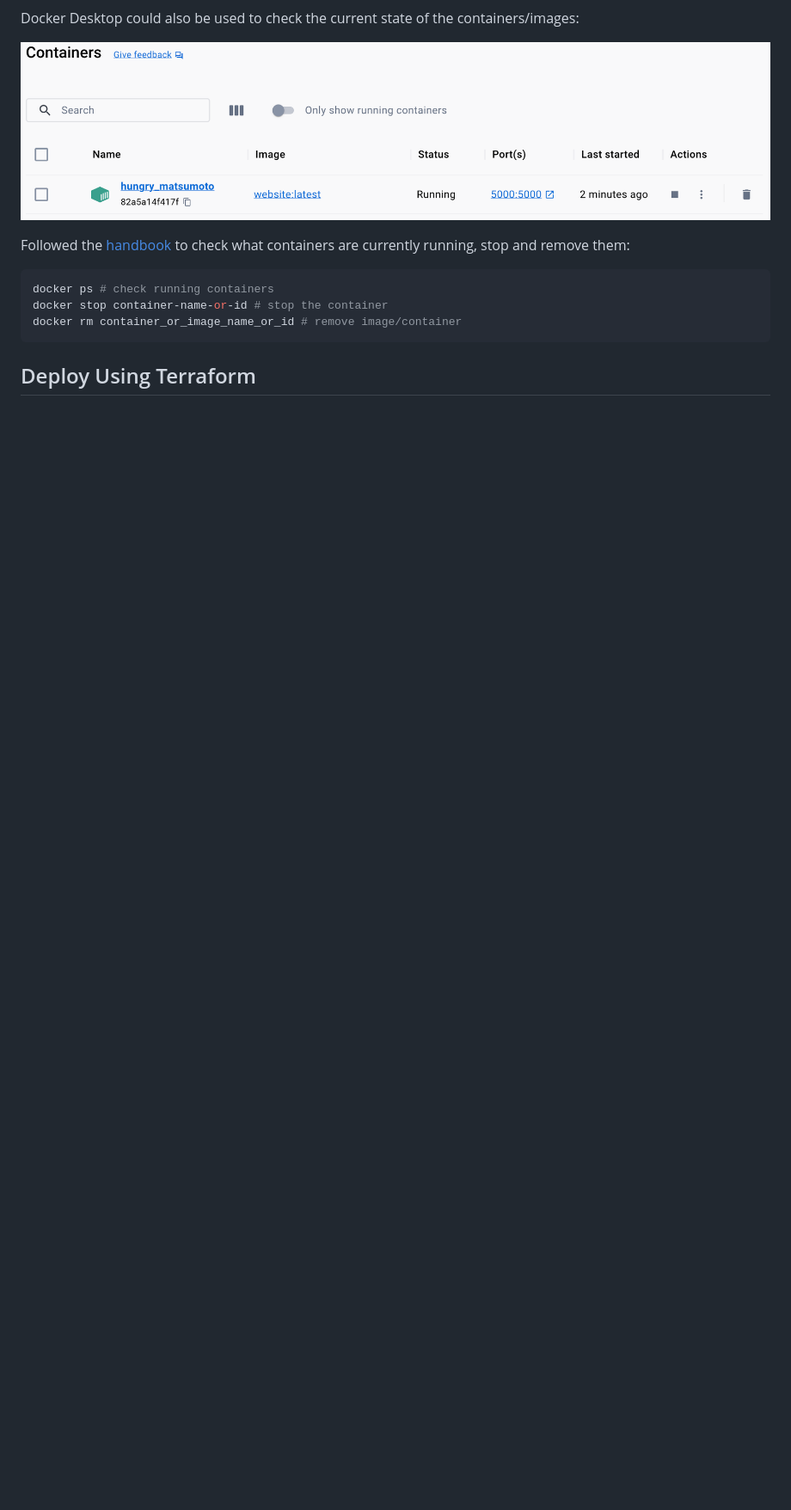
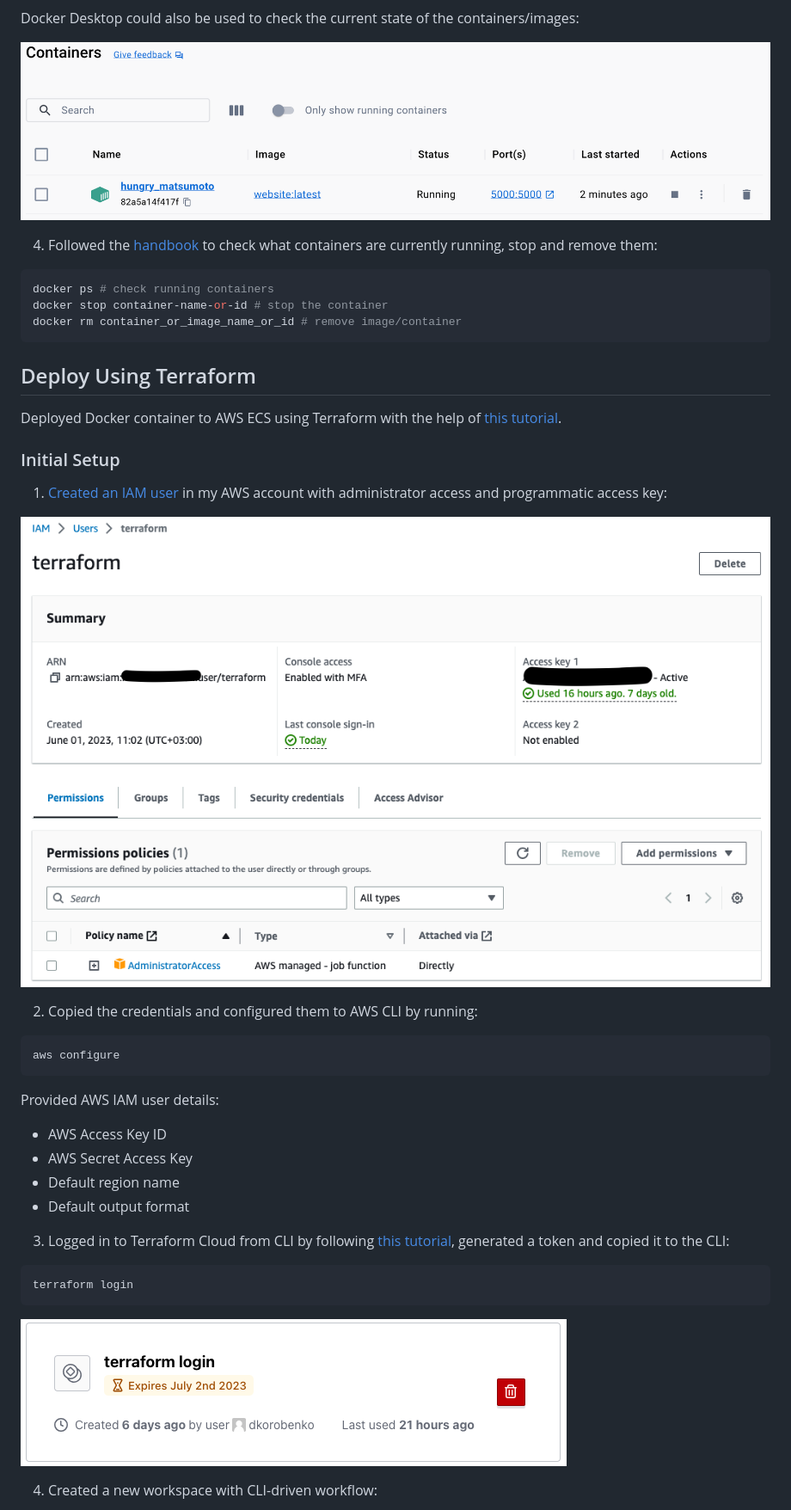
Before and after one commit to dkorobenko-mwb/website, a Markdown page: README.md, the part around the change printed below. Shown: that part at 86% size. GitHub-like rendering; pictures changed too: images/iam_user.png (added), images/terraform_token.png (added); blank space fills up the shorter version.

Commit message:
terraform

````diff
--- a/README.md
+++ b/README.md
@@ -73,7 +79,7 @@ Docker Desktop could also be used to check the current state of the containers/i
 
 ![Docker Desktop](/images/docker_desktop.png)
 
-Followed the [handbook](https://linuxhandbook.com/essential-docker-commands/) to check what containers are currently running, stop and remove them:
+4. Followed the [handbook](https://linuxhandbook.com/essential-docker-commands/) to check what containers are currently running, stop and remove them:
 ```sh
 docker ps # check running containers
 docker stop container-name-or-id # stop the container
@@ -82,3 +88,33 @@ docker rm container_or_image_name_or_id # remove image/container
 
 ## Deploy Using Terraform
 
+Deployed Docker container to AWS ECS using Terraform with the help of [this tutorial](https://earthly.dev/blog/deploy-dockcontainers-to-awsecs-using-terraform/).
+
+### Initial Setup
+
+1. [Created an IAM user](https://docs.aws.amazon.com/IAM/latest/UserGuide/id_users_create.html) in my AWS account with administrator access and programmatic access key:
+
+![IAM user](/images/iam_user.png)
+
+2. Copied the credentials and configured them to AWS CLI by running:
+```sh
+aws configure
+```
+
+Provided AWS IAM user details:
+
++ AWS Access Key ID
++ AWS Secret Access Key
++ Default region name
++ Default output format
+
+3. Logged in to Terraform Cloud from CLI by following [this tutorial](https://developer.hashicorp.com/terraform/tutorials/0-13/cloud-login), generated a token and copied it to the CLI:
+
+```sh
+terraform login
+```
+
+![Terraform token](/images/terraform_token.png)
+
+4. Created a new workspace with CLI-driven workflow:
+
````
Also changed, not shown: other parts of README.md (+125 -1 lines), images/terraform_envs.png (added), images/terraform_workspace.png (added), 2 other files.
